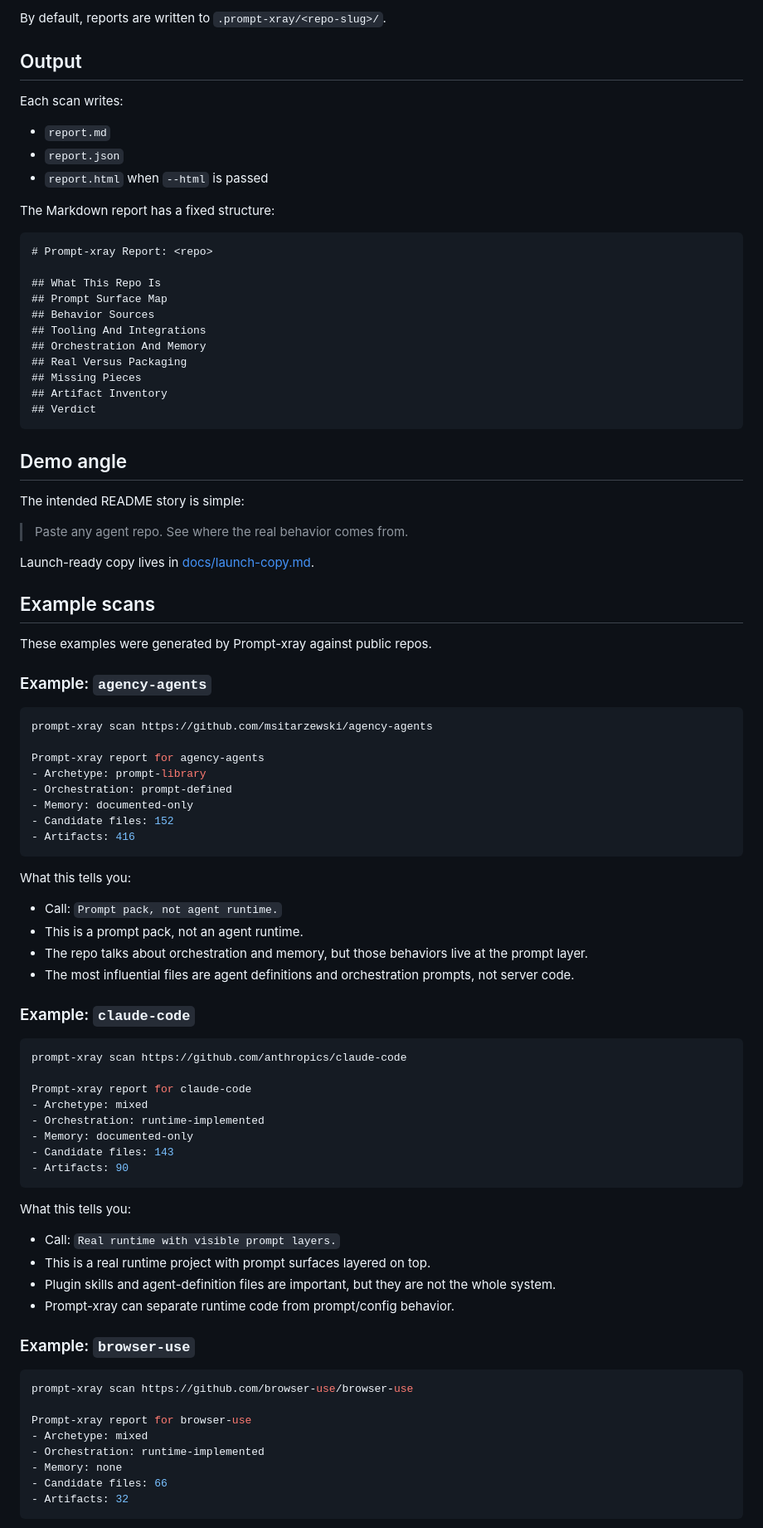
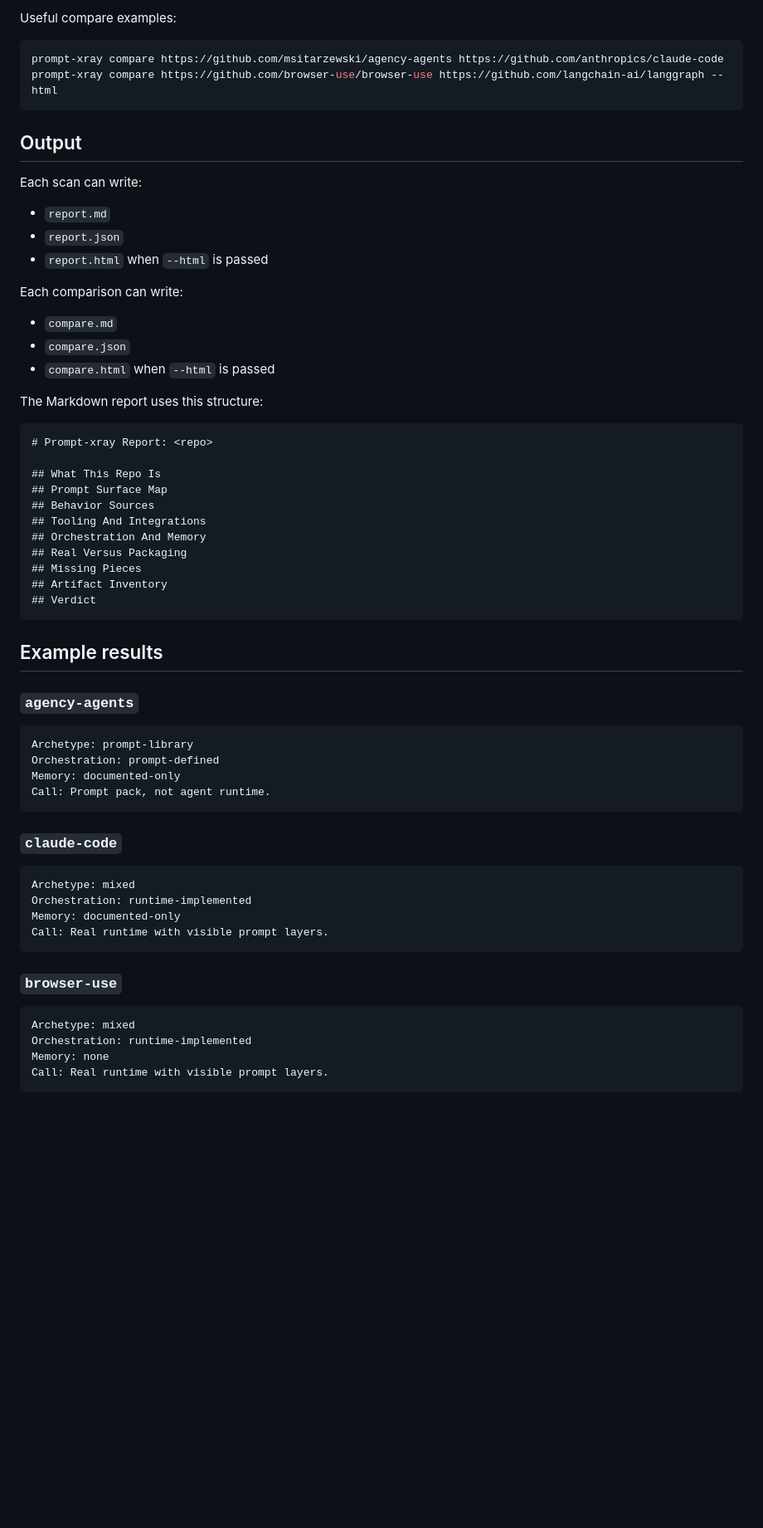
Before and after one commit to muratyigitartuk/prompt-xray, a Markdown page: README.md, the part around one of its changes. Shown at 83% size. Rendered like a GitHub page; blank space fills up the shorter version.

Commit message:
Refine README

````diff
--- a/README.md
+++ b/README.md
@@ -67,16 +90,27 @@ prompt-xray compare https://github.com/msitarzewski/agency-agents https://github
 ```
 
-By default, reports are written to `.prompt-xray/<repo-slug>/`.
+Useful compare examples:
+
+```bash
+prompt-xray compare https://github.com/msitarzewski/agency-agents https://github.com/anthropics/claude-code
+prompt-xray compare https://github.com/browser-use/browser-use https://github.com/langchain-ai/langgraph --html
+```
 
 ## Output
 
-Each scan writes:
+Each scan can write:
 
 - `report.md`
 - `report.json`
 - `report.html` when `--html` is passed
 
-The Markdown report has a fixed structure:
+Each comparison can write:
+
+- `compare.md`
+- `compare.json`
+- `compare.html` when `--html` is passed
+
+The Markdown report uses this structure:
 
 ```md
 # Prompt-xray Report: <repo>
@@ -92,67 +126,31 @@ The Markdown report has a fixed structure:
 ## Verdict
 ```
 
-## Demo angle
+## Example results
 
-The intended README story is simple:
+### `agency-agents`
 
-> Paste any agent repo. See where the real behavior comes from.
-
-Launch-ready copy lives in [docs/launch-copy.md](docs/launch-copy.md).
-
-## Example scans
-
-These examples were generated by Prompt-xray against public repos.
-
-### Example: `agency-agents`
-
-```bash
-prompt-xray scan https://github.com/msitarzewski/agency-agents
-
-Prompt-xray report for agency-agents
-- Archetype: prompt-library
-- Orchestration: prompt-defined
-- Memory: documented-only
-- Candidate files: 152
-- Artifacts: 416
+```text
+Archetype: prompt-library
+Orchestration: prompt-defined
+Memory: documented-only
+Call: Prompt pack, not agent runtime.
 ```
 
-What this tells you:
+### `claude-code`
 
-- Call: `Prompt pack, not agent runtime.`
-- This is a prompt pack, not an agent runtime.
-- The repo talks about orchestration and memory, but those behaviors live at the prompt layer.
-- The most influential files are agent definitions and orchestration prompts, not server code.
-
-### Example: `claude-code`
-
-```bash
-prompt-xray scan https://github.com/anthropics/claude-code
-
-Prompt-xray report for claude-code
-- Archetype: mixed
-- Orchestration: runtime-implemented
-- Memory: documented-only
-- Candidate files: 143
-- Artifacts: 90
+```text
+Archetype: mixed
+Orchestration: runtime-implemented
+Memory: documented-only
+Call: Real runtime with visible prompt layers.
 ```
 
-What this tells you:
+### `browser-use`
 
-- Call: `Real runtime with visible prompt layers.`
-- This is a real runtime project with prompt surfaces layered on top.
-- Plugin skills and agent-definition files are important, but they are not the whole system.
-- Prompt-xray can separate runtime code from prompt/config behavior.
-
-### Example: `browser-use`
-
-```bash
-prompt-xray scan https://github.com/browser-use/browser-use
-
-Prompt-xray report for browser-use
-- Archetype: mixed
-- Orchestration: runtime-implemented
-- Memory: none
-- Candidate files: 66
-- Artifacts: 32
+```text
+Archetype: mixed
+Orchestration: runtime-implemented
+Memory: none
+Call: Real runtime with visible prompt layers.
 ```
````
Also changed, not shown: other parts of README.md (+92 -100 lines).
